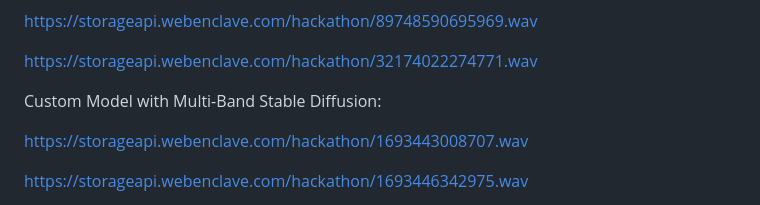
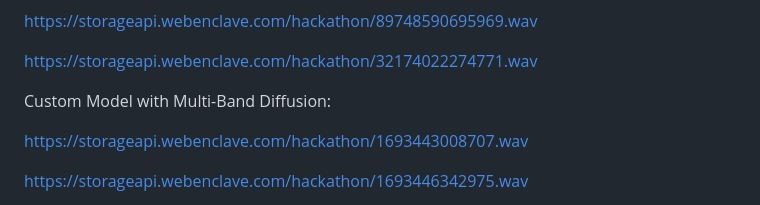
Before and after one commit to KBVE/lofifocus-docker, a Markdown page: README.md, the part around the change. Rendered like a GitHub page.

Commit message:
remove stable

```diff
--- a/README.md
+++ b/README.md
@@ -20,7 +20,7 @@ https://storageapi.webenclave.com/hackathon/89748590695969.wav
 
 https://storageapi.webenclave.com/hackathon/32174022274771.wav
 
-Custom Model with Multi-Band Stable Diffusion:
+Custom Model with Multi-Band Diffusion:
 
 https://storageapi.webenclave.com/hackathon/1693443008707.wav
 
```
